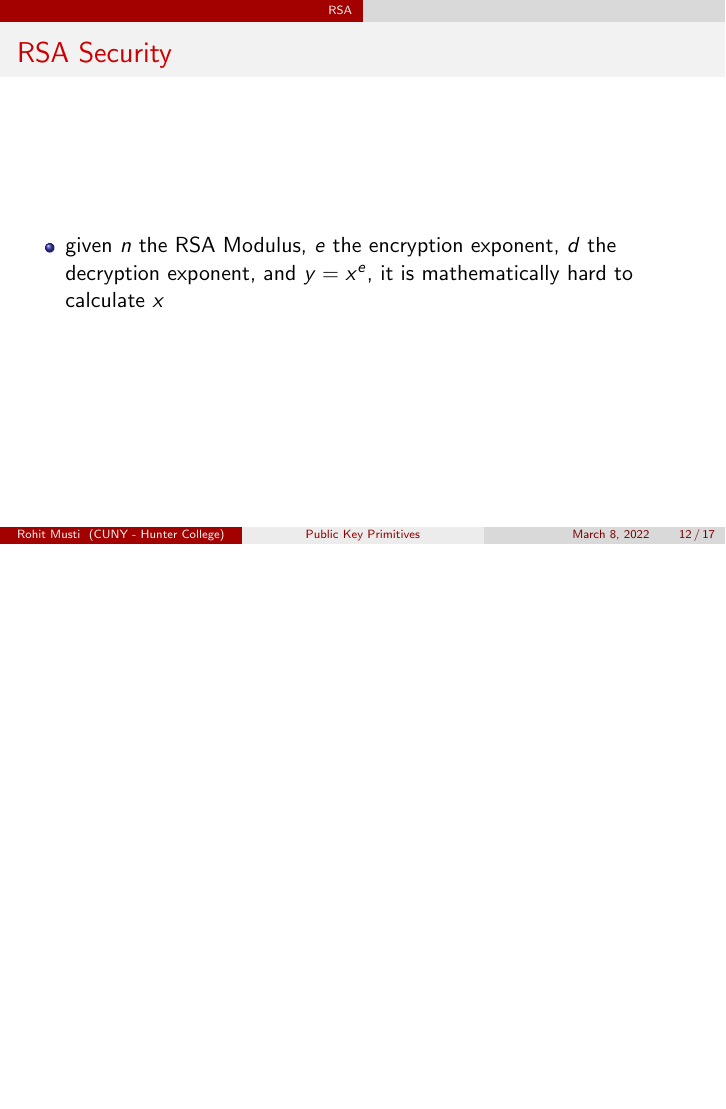
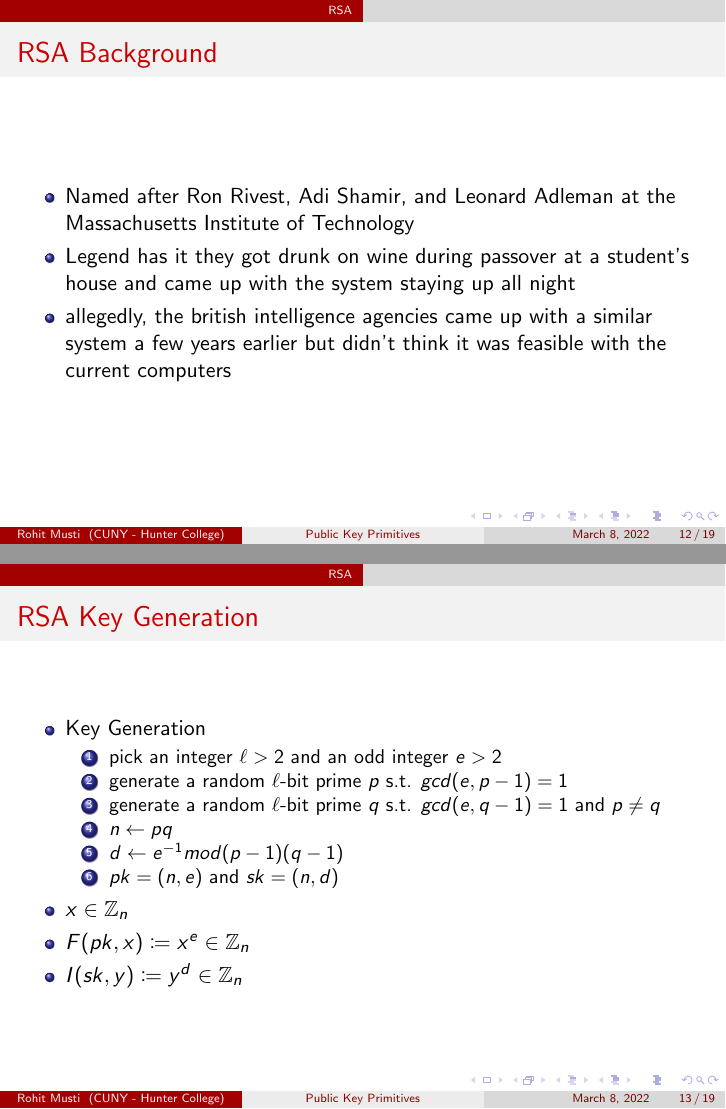
Before and after one commit to rohitmusti/intro-to-crypto, LaTeX slides (lectures/public-key-primitives/public-key-primitives.tex): page 12 of 17 before the commit and pages 47 and 57 of 80 after it, the two joined at a grey line, the shorter picture padded with empty space. The pictures show the PDF file lectures/public-key-primitives/public-key-primitives.pdf that the author committed with the source.

Commit message:
public key primitives included

```diff
--- a/lectures/public-key-primitives/public-key-primitives.tex
+++ b/lectures/public-key-primitives/public-key-primitives.tex
@@ -92,7 +92,7 @@
         \begin{itemize}
             \item \pause \(G\): probabilistic generator  (\(pk, sk) \xleftarrow[]{R} G()\)
             \item \pause \(F\): determinstic function \(y \xleftarrow[]{} F(pk, x)\)
-            \item \pause \(I\): determinstic function \(x \xleftarrow[]{} I(sk, x)\) (should be hard w/o \(sk\))
+            \item \pause \(I\): determinstic function \(x \xleftarrow[]{} I(sk, y)\) (should be hard w/o \(sk\))
         \end{itemize}
         \item \pause correctness: \(\forall (pk, sk): I(sk, F(pk, x)) = x\)
     \end{itemize}
@@ -158,6 +158,33 @@
 \end{frame}
 
 \section{RSA}
+
+% RSA Background
+\begin{frame}{RSA Background}
+    \begin{itemize}
+        \item \pause Named after Ron Rivest, Adi Shamir, and Leonard Adleman at the Massachusetts Institute of Technology
+        \item \pause Legend has it they got drunk on wine during passover at a student's house and came up with the system staying up all night
+        \item \pause allegedly, the british intelligence agencies came up with a similar system a few years earlier but didn't think it was feasible with the current computers
+    \end{itemize}
+\end{frame}
+
+% RSA Key Generation
+\begin{frame}{RSA Key Generation}
+    \begin{itemize}
+        \item Key Generation
+        \begin{enumerate}
+            \item \pause pick an integer \(\ell > 2\) and an odd integer \(e > 2\)
+            \item \pause generate a random \(\ell\)-bit prime \(p\) s.t. \(gcd(e, p-1) = 1\)
+            \item \pause generate a random \(\ell\)-bit prime \(q\) s.t. \(gcd(e, q-1) = 1\) and \(p \neq q\)
+            \item \pause \(n \leftarrow pq\)
+            \item \pause \(d \leftarrow e^{-1}mod (p-1)(q-1) \)
+            \item \pause \(pk = (n, e)\) and \(sk = (n, d)\)
+        \end{enumerate}
+        \item \pause \(x \in \mathbb{Z}_n\)
+        \item \pause \(F(pk, x) \coloneqq x^e \in \mathbb{Z}_n\)
+        \item \pause \(I(sk, y) \coloneqq y^d \in \mathbb{Z}_n\)
+    \end{itemize}
+\end{frame}
 
 % RSA Security
 \begin{frame}{RSA Security}
```
Also changed, not shown: lectures/public-key-primitives/public-key-primitives.pdf, lectures/public-key-primitives/public-key-primitives.tex (6 more changed lines), 1 other file.
